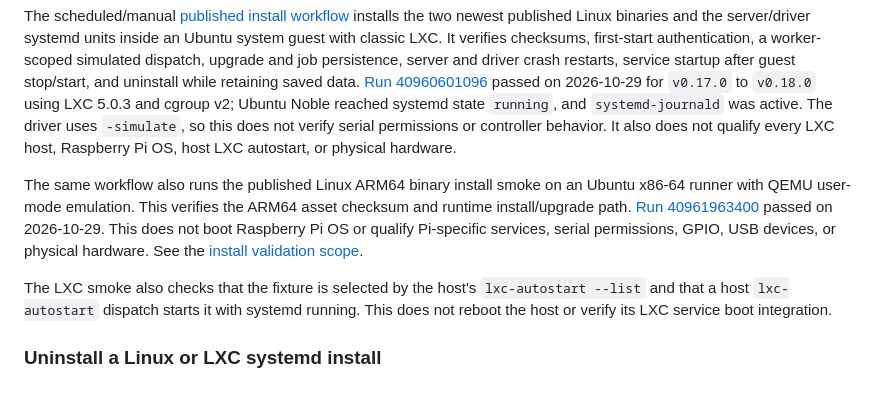
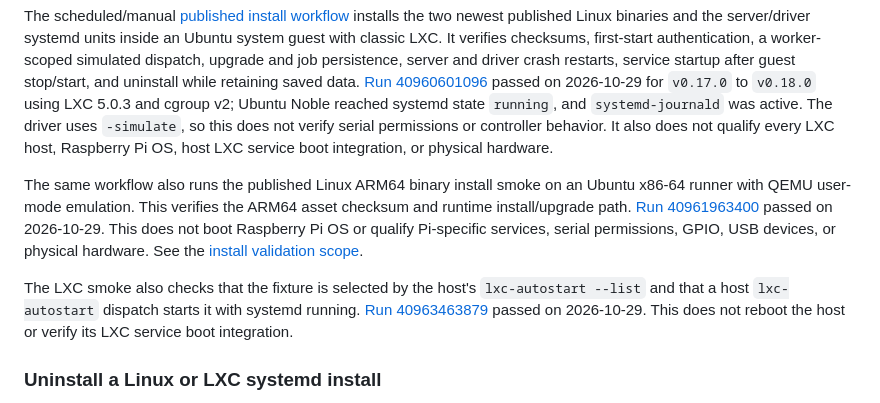
Before and after one commit to constructorfleet/emberdeck, a Markdown page: docs/deployment.md, the part around the change. Rendered like a GitHub page.

```diff
--- a/docs/deployment.md
+++ b/docs/deployment.md
@@ -300,7 +300,7 @@ passed on 2026-10-29 for `v0.17.0` to `v0.18.0` using LXC 5.0.3 and cgroup v2;
 Ubuntu Noble reached systemd state `running`, and `systemd-journald` was active.
 The driver uses `-simulate`, so this does not verify serial permissions or
 controller behavior. It also does not qualify every LXC host, Raspberry Pi OS,
-host LXC autostart, or physical hardware.
+host LXC service boot integration, or physical hardware.
 
 The same workflow also runs the published Linux ARM64 binary install smoke on
 an Ubuntu x86-64 runner with QEMU user-mode emulation. This verifies the ARM64
@@ -312,8 +312,10 @@ services, serial permissions, GPIO, USB devices, or physical hardware. See the
 
 The LXC smoke also checks that the fixture is selected by the host's
 `lxc-autostart --list` and that a host `lxc-autostart` dispatch starts it with
-systemd running. This does not reboot the host or verify its LXC service boot
-integration.
+systemd running. [Run
+40963463879](https://github.com/constructorfleet/emberdeck/actions/runs/40963463879)
+passed on 2026-10-29. This does not reboot the host or verify its LXC service
+boot integration.
 
 ### Uninstall a Linux or LXC systemd install
 
```
Also changed, not shown: docs/install.md (+4 -0 lines).
